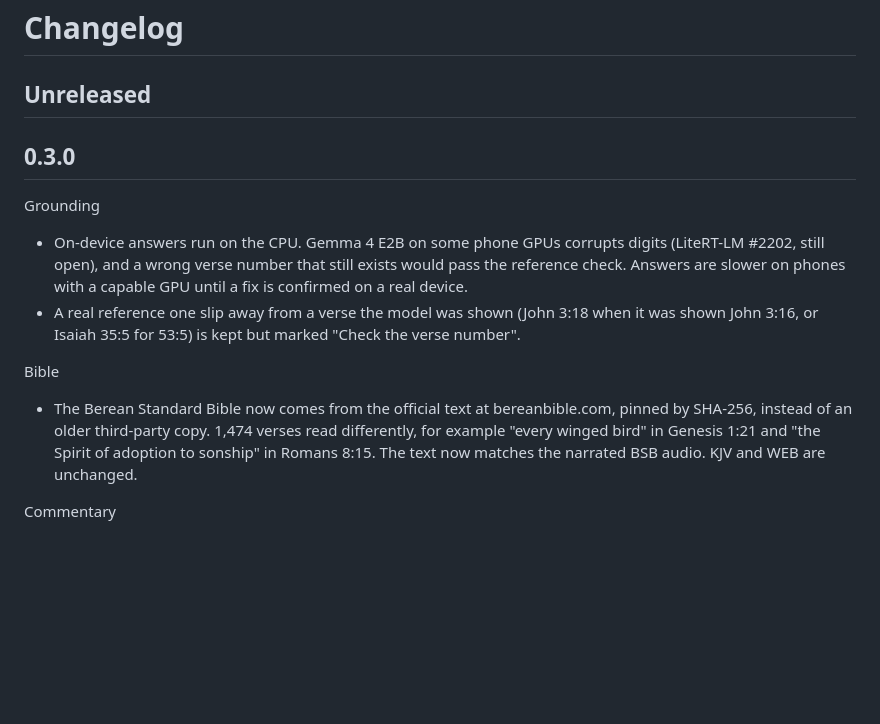
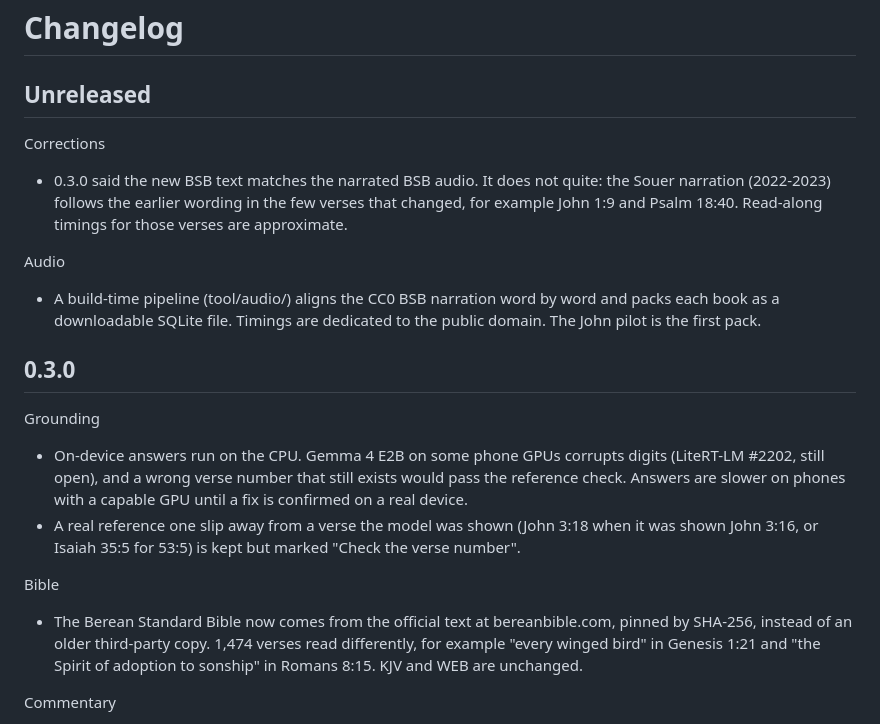
Before and after one commit to CalvinMagezi/berea, a Markdown page: CHANGELOG.md, the part around the change. Rendered like a GitHub page; blank space fills up the shorter version.

Commit message:
Correct the 0.3.0 narration claim and note the audio pipeline
The Souer narration follows the earlier BSB wording in the verses that changed, so the 0.3.0 line saying the text now matches the audio was wrong.

Co-Authored-By: Claude Opus 5.5 <noreply@anthropic.com>

```diff
--- a/CHANGELOG.md
+++ b/CHANGELOG.md
@@ -1,6 +1,16 @@
 # Changelog
 
 ## Unreleased
+
+Corrections
+- 0.3.0 said the new BSB text matches the narrated BSB audio. It does not quite: the Souer
+  narration (2022-2023) follows the earlier wording in the few verses that changed, for example
+  John 1:9 and Psalm 18:40. Read-along timings for those verses are approximate.
+
+Audio
+- A build-time pipeline (tool/audio/) aligns the CC0 BSB narration word by word and packs each
+  book as a downloadable SQLite file. Timings are dedicated to the public domain. The John pilot
+  is the first pack.
 
 ## 0.3.0
 
@@ -15,7 +25,7 @@ Bible
 - The Berean Standard Bible now comes from the official text at bereanbible.com, pinned by
   SHA-256, instead of an older third-party copy. 1,474 verses read differently, for example
   "every winged bird" in Genesis 1:21 and "the Spirit of adoption to sonship" in Romans 8:15.
-  The text now matches the narrated BSB audio. KJV and WEB are unchanged.
+  KJV and WEB are unchanged.
 
 Commentary
 - Optional public domain commentary packs: Matthew Henry (concise and complete), Jamieson,
```
